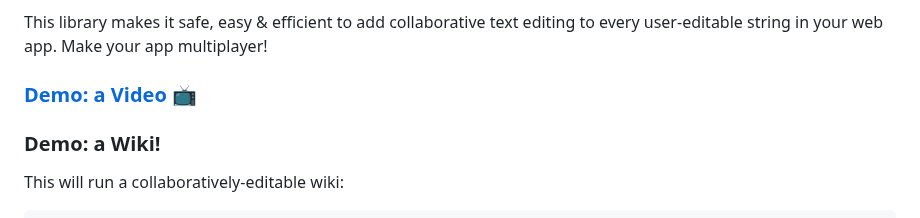
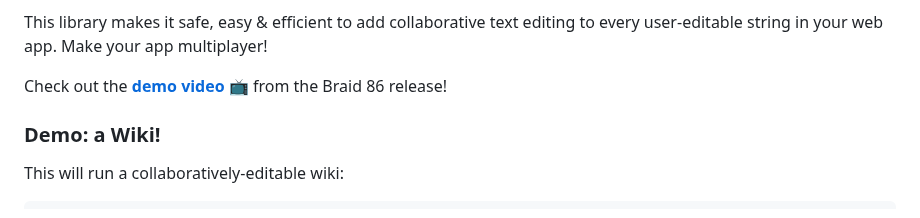
Before and after one commit to braid-org/braid-text, a Markdown page: README.md, the part around the change. GitHub-like rendering.

Commit message:
Improve readme

```diff
--- a/README.md
+++ b/README.md
@@ -16,7 +16,7 @@ This library provides a simple http route handler, along with client code, enabl
 
 This library makes it safe, easy & efficient to add collaborative text editing to every user-editable string in your web app.  Make your app multiplayer!
 
-### [**Demo: a Video 📺**](https://braid.org/video/https://invisiblecollege.s3.us-west-1.amazonaws.com/braid-meeting-86.mp4#4755)
+Check out the [**demo video**](https://braid.org/video/https://invisiblecollege.s3.us-west-1.amazonaws.com/braid-meeting-86.mp4#4755) 📺 from the Braid 86 release!
 
 ### Demo: a Wiki!
 
```
